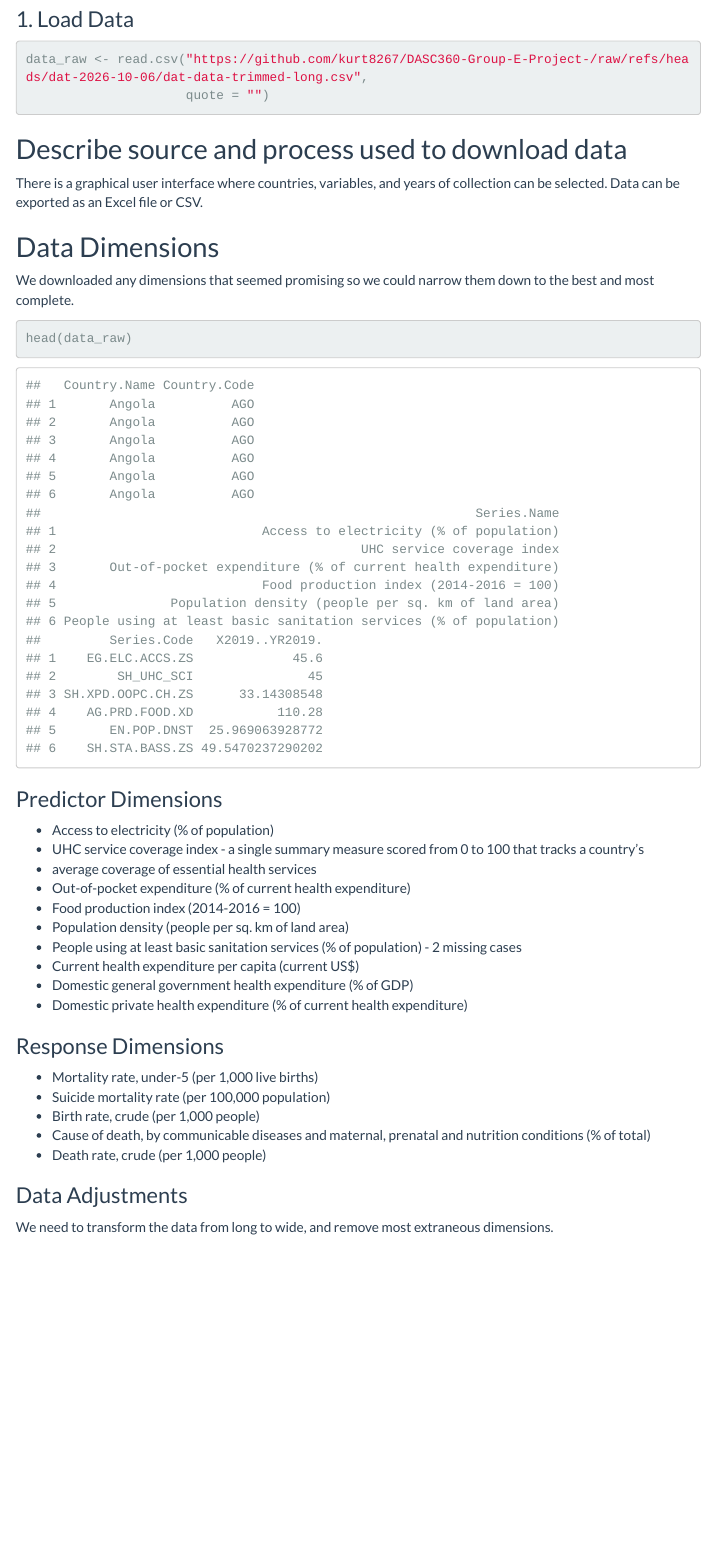
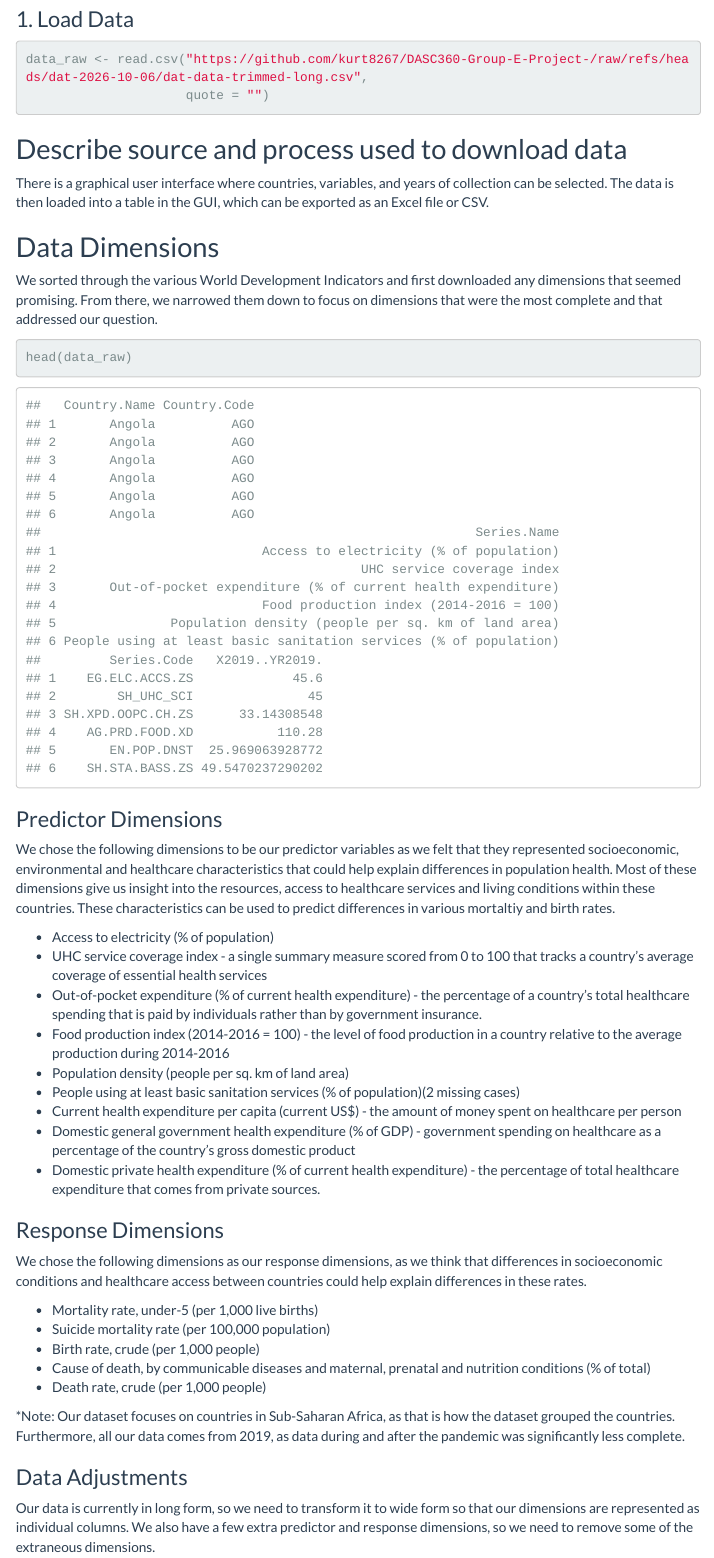
Before and after one commit to kurt8267/DASC360-Group-E-Project-, an R Markdown document (group-e-dat.Rmd): the page in a window 1100 px wide, from 390 px down. The pictures show the output file group-e-dat.html that the author committed with the source, opened offline; menus at the side of the page are left out.

Commit message:
Bryce's revisions
Added Bryce's revisions, edited readme and removed test.r

````diff
--- a/group-e-dat.Rmd
+++ b/group-e-dat.Rmd
@@ -34,34 +34,40 @@ data_raw <- read.csv("https://github.com/kurt8267/DASC360-Group-E-Project-/raw/r
 ```
 
 ## Describe source and process used to download data
-There is a graphical user interface where countries, variables, and years of collection can be selected. Data can be exported as an Excel file or CSV.
+There is a graphical user interface where countries, variables, and years of collection can be selected. The data is then loaded into a table in the GUI, which can be exported as an Excel file or CSV.
 
 
 ## Data Dimensions
-We downloaded any dimensions that seemed promising so we could narrow them down to the best and most complete.
+We sorted through the various World Development Indicators and first downloaded any dimensions that seemed promising. From there, we narrowed them down to focus on dimensions that were the most complete and that addressed our question.
 ```{r}
 head(data_raw)
 ```
 
 ### Predictor Dimensions
+
+We chose the following dimensions to be our predictor variables as we felt that they represented socioeconomic, environmental and healthcare characteristics that could help explain differences in population health. Most of these dimensions give us insight into the resources, access to healthcare services and living conditions within these countries. These characteristics can be used to predict differences in various mortaltiy and birth rates.
+
 - Access to electricity (% of population)
-- UHC service coverage index - a single summary measure scored from 0 to 100 that tracks a country's
-- average coverage of essential health services
-- Out-of-pocket expenditure (% of current health expenditure)
-- Food production index (2014-2016 = 100)
+- UHC service coverage index - a single summary measure scored from 0 to 100 that tracks a country's average coverage of essential health services
+- Out-of-pocket expenditure (% of current health expenditure) - the percentage of a country's total healthcare spending that is paid by individuals rather than by government insurance.
+- Food production index (2014-2016 = 100) - the level of food production in a country relative to the average production during 2014-2016
 - Population density (people per sq. km of land area)
-- People using at least basic sanitation services (% of population) - 2 missing cases
-- Current health expenditure per capita (current US$)
-- Domestic general government health expenditure (% of GDP)
-- Domestic private health expenditure (% of current health expenditure)
+- People using at least basic sanitation services (% of population)(2 missing cases)
+- Current health expenditure per capita (current US$) - the amount of money spent on healthcare per person
+- Domestic general government health expenditure (% of GDP) - government spending on healthcare as a percentage of the country's gross domestic product
+- Domestic private health expenditure (% of current health expenditure) - the percentage of total healthcare expenditure that comes from private sources.
 
 ### Response Dimensions
+
+We chose the following dimensions as our response dimensions, as we think that differences in socioeconomic conditions and healthcare access between countries could help explain differences in these rates.
+
 - Mortality rate, under-5 (per 1,000 live births)
 - Suicide mortality rate (per 100,000 population)
 - Birth rate, crude (per 1,000 people)
 - Cause of death, by communicable diseases and maternal, prenatal and nutrition conditions (% of total)
 - Death rate, crude (per 1,000 people)
 
+*Note: Our dataset focuses on countries in Sub-Saharan Africa, as that is how the dataset grouped the countries. Furthermore, all our data comes from 2019, as data during and after the pandemic was significantly less complete.
 
 ### Data Adjustments
-We need to transform the data from long to wide, and remove most extraneous dimensions.
+Our data is currently in long form, so we need to transform it to wide form so that our dimensions are represented as individual columns. We also have a few extra predictor and response dimensions, so we need to remove some of the extraneous dimensions.
````
Also changed, not shown: test.r (deleted, +0 -1 lines), README.md, group-e-dat.html.
